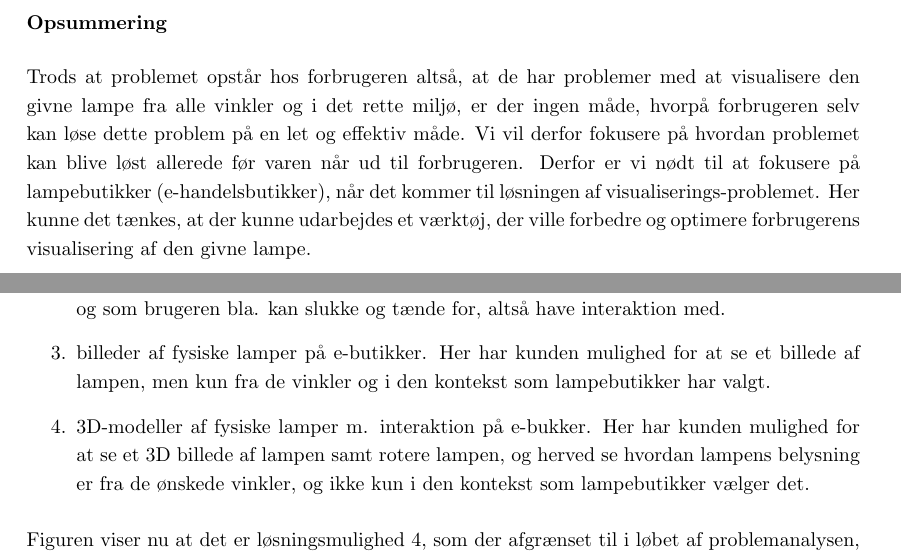
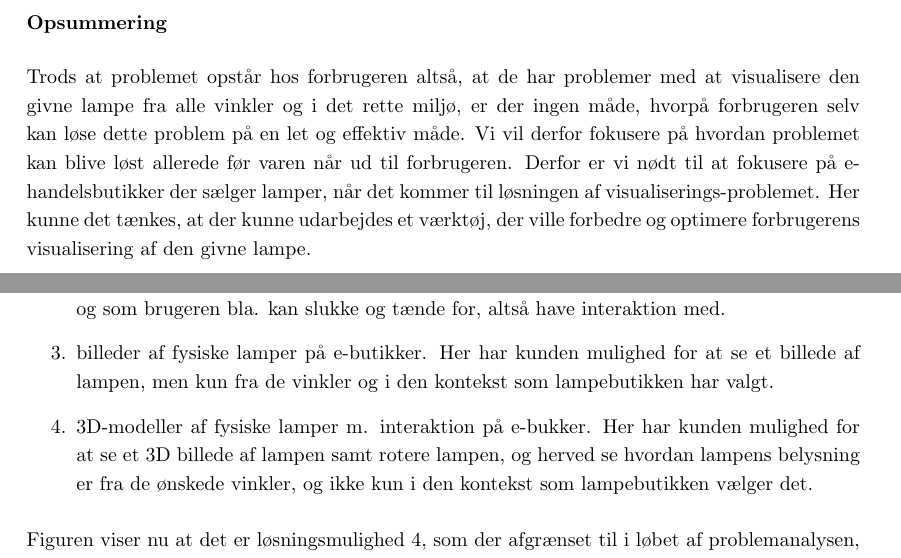
Before and after one commit to AAUSoftwareStudentGroup/P1-Raytracing, a LaTeX document (problem/main.tex, which reads problem/subsection/problemets_placering.tex, problem/subsection/teknologianalyse.tex): two parts of pages 15 and 18 of 27, joined at a grey line, cut so that both start at the same text. Compiled offline with pdfLaTeX.

Commit message:
Rettede bøjninger og formuleringer ifh til lampebutikker

```diff
--- a/problem/subsection/problemets_placering.tex
+++ b/problem/subsection/problemets_placering.tex
@@ -55,4 +55,4 @@ For at afgøre hvilken type handel denne rapport vil fokusere på, skal der derf
 Da forbrugeren omgås og ser den kontekst, som lampen skal indgå i f.eks. et kontor, køkken og bad, så må man kunne antage at forbrugeren har en forestilling om, hvordan denne kontekst ser ud selvom forbrugeren ikke står i den når der handles i en fysisk butik. Derfor er dette ikke et lige så stort problem, som hvis forbrugeren ikke kan visualisere lampen når der handles via e-handel. Derfor vil fokuset i denne rapport være at forbedre forbrugerens evne til at visualisere lamper under e-handel.
 
 \subsubsection*{Opsummering}
-Trods at problemet opstår hos forbrugeren altså, at de har problemer med at visualisere den givne lampe fra alle vinkler og i det rette miljø, er der ingen måde, hvorpå forbrugeren selv kan løse dette problem på en let og effektiv måde. Vi vil derfor fokusere på hvordan problemet kan blive løst allerede før varen når ud til forbrugeren. Derfor er vi nødt til at fokusere på lampebutikker (e-handelsbutikker), når det kommer til løsningen af visualiserings-problemet. Her kunne det tænkes, at der kunne udarbejdes et værktøj, der ville forbedre og optimere forbrugerens visualisering af den givne lampe.
+Trods at problemet opstår hos forbrugeren altså, at de har problemer med at visualisere den givne lampe fra alle vinkler og i det rette miljø, er der ingen måde, hvorpå forbrugeren selv kan løse dette problem på en let og effektiv måde. Vi vil derfor fokusere på hvordan problemet kan blive løst allerede før varen når ud til forbrugeren. Derfor er vi nødt til at fokusere på e-handelsbutikker der sælger lamper, når det kommer til løsningen af visualiserings-problemet. Her kunne det tænkes, at der kunne udarbejdes et værktøj, der ville forbedre og optimere forbrugerens visualisering af den givne lampe.
--- a/problem/subsection/teknologianalyse.tex
+++ b/problem/subsection/teknologianalyse.tex
@@ -81,9 +81,9 @@ Herunder er de fire løsningsmuligheder, vist på figur \ref{fig:p1_skitser}, be
 
   \item fysiske lamper med interaktion, som er de lamper lampebutikker udstiller i fysiske butikker og som brugeren bla. kan slukke og tænde for, altså have interaktion med.
 
-  \item billeder af fysiske lamper på e-butikker. Her har kunden mulighed for at se et billede af lampen, men kun fra de vinkler og i den kontekst som lampebutikker har valgt.
+  \item billeder af fysiske lamper på e-butikker. Her har kunden mulighed for at se et billede af lampen, men kun fra de vinkler og i den kontekst som lampebutikken har valgt.
 
-  \item 3D-modeller af fysiske lamper m. interaktion på e-bukker. Her har kunden mulighed for at se et 3D billede af lampen samt rotere lampen, og herved se hvordan lampens belysning er fra de ønskede vinkler, og ikke kun i den kontekst som lampebutikker vælger det.
+  \item 3D-modeller af fysiske lamper m. interaktion på e-bukker. Her har kunden mulighed for at se et 3D billede af lampen samt rotere lampen, og herved se hvordan lampens belysning er fra de ønskede vinkler, og ikke kun i den kontekst som lampebutikken vælger det.
 \end{enumerate}
 
 Figuren viser nu at det er løsningsmulighed 4, som der afgrænset til i løbet af problemanalysen, og vi dermed har fravalgt løsningsmulighed 1-3 på baggrund af problemanalysen. Dette gør at der nu kan opstilles en endelig problemformulering, som ligger op til en løsningsmulighed 4.
```
Also changed, not shown: problem/subsection/problemets_placering.tex (4 more changed lines), problem/subsection/teknologianalyse.tex (4 more changed lines).
